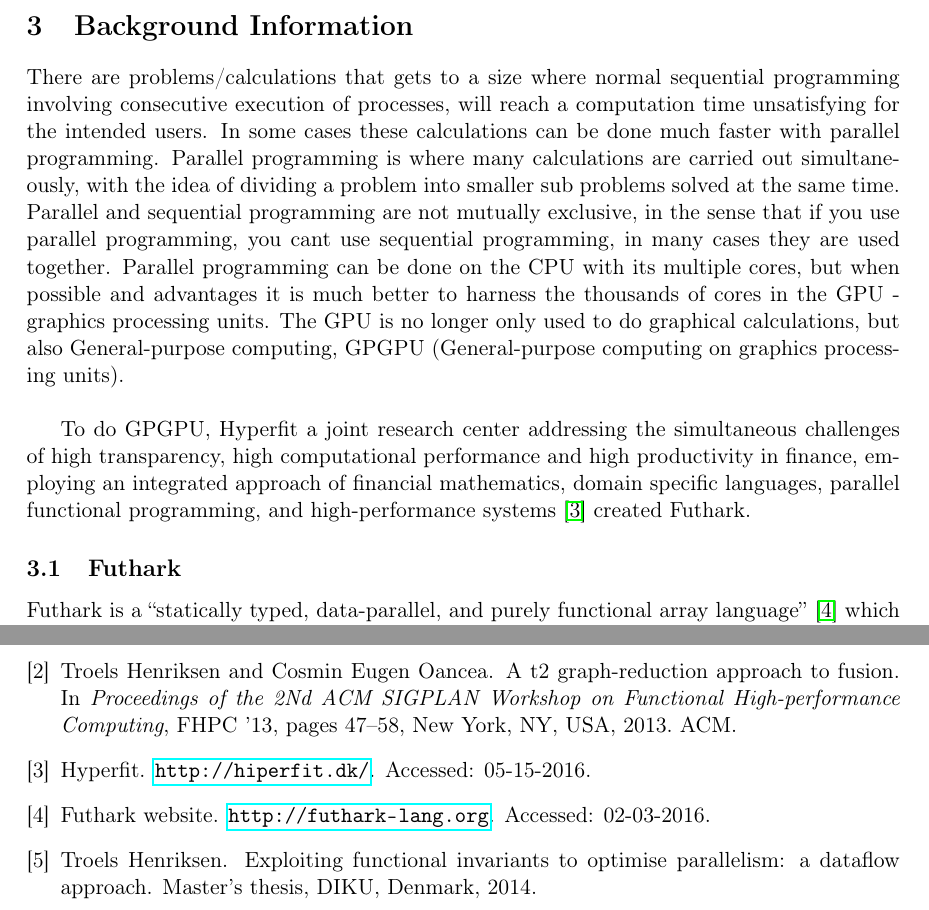
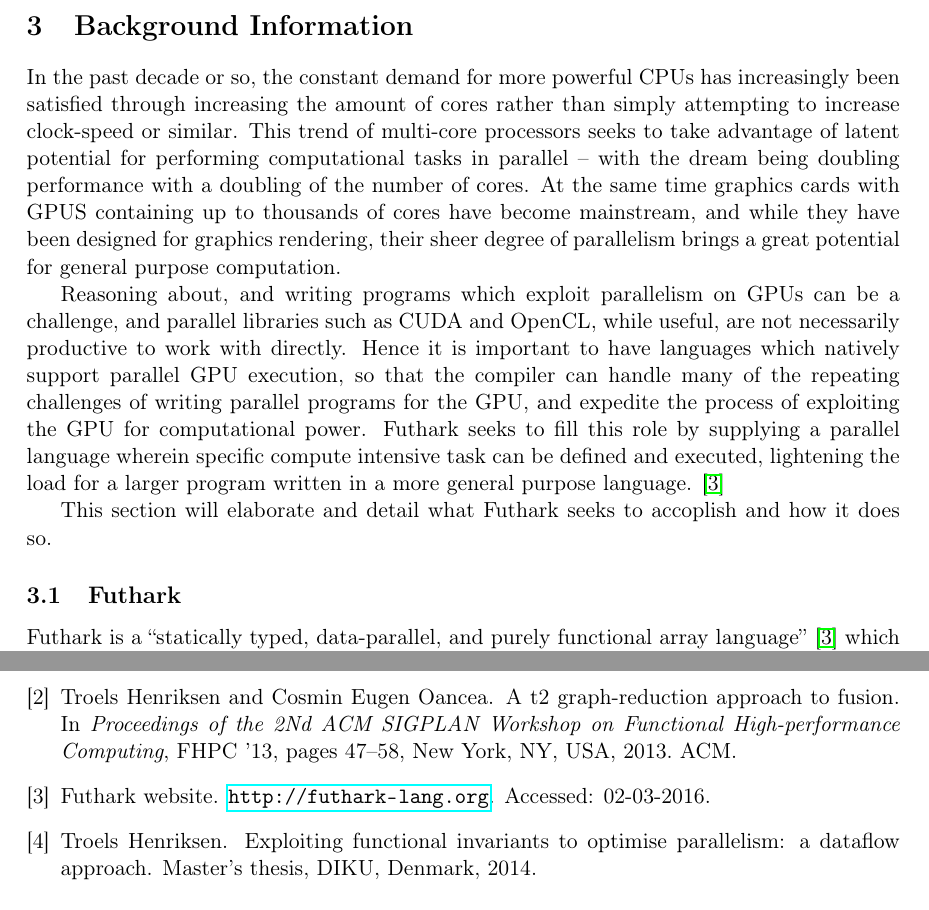
Before and after one commit to CulpaBS/SR, a LaTeX document (main.tex): two parts of pages 4 and 25 of 26 before the commit and two parts of pages 4 and 24 of 25 after it, joined at a grey line, cut so that both start at the same text. Compiled offline with pdfLaTeX.

Commit message:
background info intro

```diff
--- a/main.tex
+++ b/main.tex
@@ -109,10 +109,20 @@ At first sight, these tasks look fairly straight forward. However, we expect tha
 
 \section{Background Information}
 %Describe some relevant background info for how SOACs are parallelly computed - relevant %to why Scanomap is smart. IMPORTANT: WHY MEMORY MANAGEMENT IS VERY IMPORTANT ON GPU\\
+In the past decade or so, the constant demand for more powerful CPUs has increasingly been satisfied through increasing the amount of cores rather than simply attempting to increase clock-speed or similar.
+ This trend of multi-core processors seeks to take advantage of latent potential for performing computational tasks in parallel -- with the dream being doubling performance with a doubling of the
+ number of cores. At the same time graphics cards with GPUS containing up to thousands of cores have become mainstream, and while they have been designed for graphics rendering, their sheer degree of
+parallelism brings a great potential for general purpose computation.
 
-There are problems/calculations that gets to a size where normal sequential programming involving consecutive execution of processes, will reach a computation time unsatisfying for the intended users. In some cases these calculations can be done much faster with parallel programming. Parallel programming is where many calculations are carried out simultaneously, with the idea of dividing a problem into smaller sub problems solved at the same time. Parallel and sequential programming are not mutually exclusive, in the sense that if you use parallel programming, you cant use sequential programming, in many cases they are used together. Parallel programming can be done on the CPU with its multiple cores, but when possible and advantages it is much better to harness the thousands of cores in the GPU - graphics processing units. The GPU is no longer only used to do graphical calculations, but also General-purpose computing, GPGPU (General-purpose computing on graphics processing units). \\
+Reasoning about, and writing programs which exploit parallelism on GPUs can be a challenge, and parallel libraries such as CUDA and OpenCL, while useful, are not necessarily productive to work with directly.
+ Hence it is important to have languages which natively support parallel GPU execution, so that the compiler can handle many of the repeating challenges of writing parallel programs for the GPU, and
+ expedite the process of exploiting the GPU for computational power. Futhark seeks to fill this role by supplying a parallel language wherein specific compute intensive task can be defined and executed,
+ lightening the load for a larger program written in a more general purpose language. \cite{futharklang}
 
-To do GPGPU, Hyperfit a joint research center addressing the simultaneous challenges of high transparency, high computational performance and high productivity in finance, employing an integrated approach of financial mathematics, domain specific languages, parallel functional programming, and high-performance systems \cite{Hyperfit} created Futhark.
+This section will elaborate and detail what Futhark seeks to accoplish and how it does so.
+% There are problems/calculations that gets to a size where normal sequential programming involving consecutive execution of processes, will reach a computation time unsatisfying for the intended users. In some cases these calculations can be done much faster with parallel programming. Parallel programming is where many calculations are carried out simultaneously, with the idea of dividing a problem into smaller sub problems solved at the same time. Parallel and sequential programming are not mutually exclusive, in the sense that if you use parallel programming, you cant use sequential programming, in many cases they are used together. Parallel programming can be done on the CPU with its multiple cores, but when possible and advantages it is much better to harness the thousands of cores in the GPU - graphics processing units. The GPU is no longer only used to do graphical calculations, but also General-purpose computing, GPGPU (General-purpose computing on graphics processing units). \\
+
+% To do GPGPU, Hyperfit a joint research center addressing the simultaneous challenges of high transparency, high computational performance and high productivity in finance, employing an integrated approach of financial mathematics, domain specific languages, parallel functional programming, and high-performance systems \cite{Hyperfit} created Futhark.
 
 
 \subsection{Futhark}
```
Also changed, not shown: main.pdf, main.tex (8 more changed lines), 4 other files.
